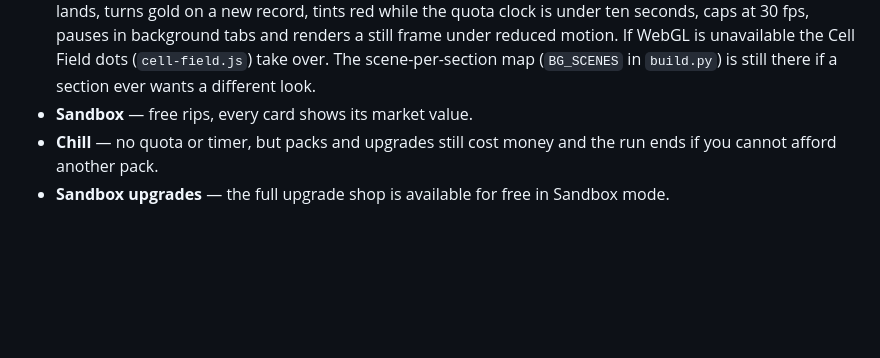
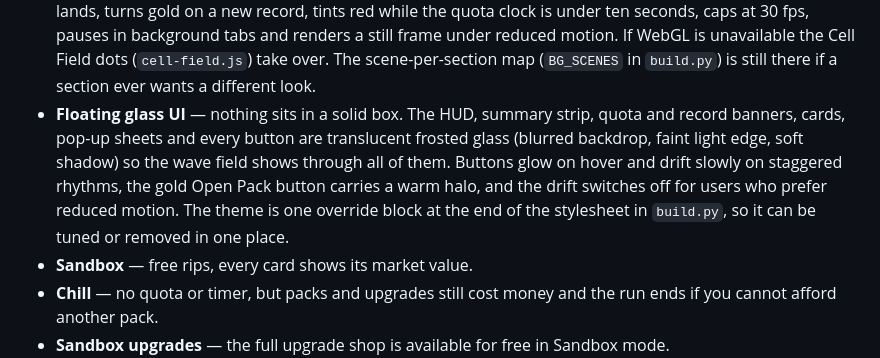
Before and after one commit to dndcraws20/poke_tear, a Markdown page: README.md, the part around the change. Drawn GitHub-style; blank space fills up the shorter version.

Commit message:
README: document the floating glass UI
Co-Authored-By: Claude Fable 5.1 <noreply@anthropic.com>

```diff
--- a/README.md
+++ b/README.md
@@ -17,6 +17,7 @@ Single-file pack-opening game with a set picker for 30th Celebration (30C), Perf
 - **Record to beat** — the game screen shows a live **RECORD TO BEAT** banner for your mode, fed by the shared leaderboard, and the home screen lists the current record holder for Normal, Hard and Chill. The banner glows green the moment your run passes the record. When a run ends above the record (or inside the top five) the leaderboard opens by itself with a prompt to put your name on it, so every player is always competing against the standing high score.
 - **Fire card sound effects** — synthesised live with Web Audio (no audio files): a whoosh, thump and blazing arpeggio when a Special/Hyper rare or $20+ pack lands, a lighter sparkle for Illustration/Ultra rares, and a fanfare on a new leaderboard record. Independent of the music toggle, with its own SFX On/Off button that is remembered per browser.
 - **Scroll Wave Field background** — `wave-field.js`, a vanilla WebGL port of the Originkit component, draws a 3D field of glowing purple-and-gold points rolling toward you behind every screen, including the pack-opening animation; the pointer lifts the surface. It flares red-and-gold when a chase card or $20+ pack lands, turns gold on a new record, tints red while the quota clock is under ten seconds, caps at 30 fps, pauses in background tabs and renders a still frame under reduced motion. If WebGL is unavailable the Cell Field dots (`cell-field.js`) take over. The scene-per-section map (`BG_SCENES` in `build.py`) is still there if a section ever wants a different look.
+- **Floating glass UI** — nothing sits in a solid box. The HUD, summary strip, quota and record banners, cards, pop-up sheets and every button are translucent frosted glass (blurred backdrop, faint light edge, soft shadow) so the wave field shows through all of them. Buttons glow on hover and drift slowly on staggered rhythms, the gold Open Pack button carries a warm halo, and the drift switches off for users who prefer reduced motion. The theme is one override block at the end of the stylesheet in `build.py`, so it can be tuned or removed in one place.
 - **Sandbox** — free rips, every card shows its market value.
 - **Chill** — no quota or timer, but packs and upgrades still cost money and the run ends if you cannot afford another pack.
 - **Sandbox upgrades** — the full upgrade shop is available for free in Sandbox mode.
```
